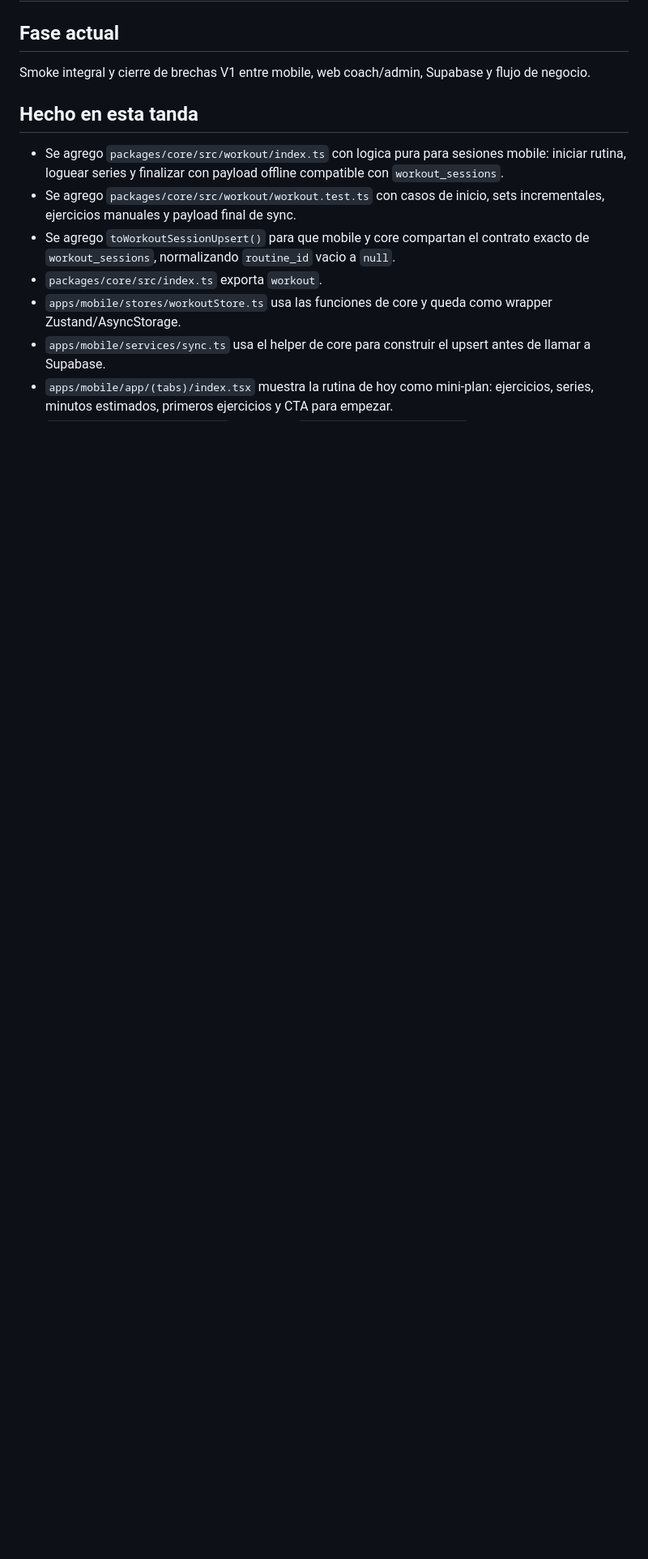
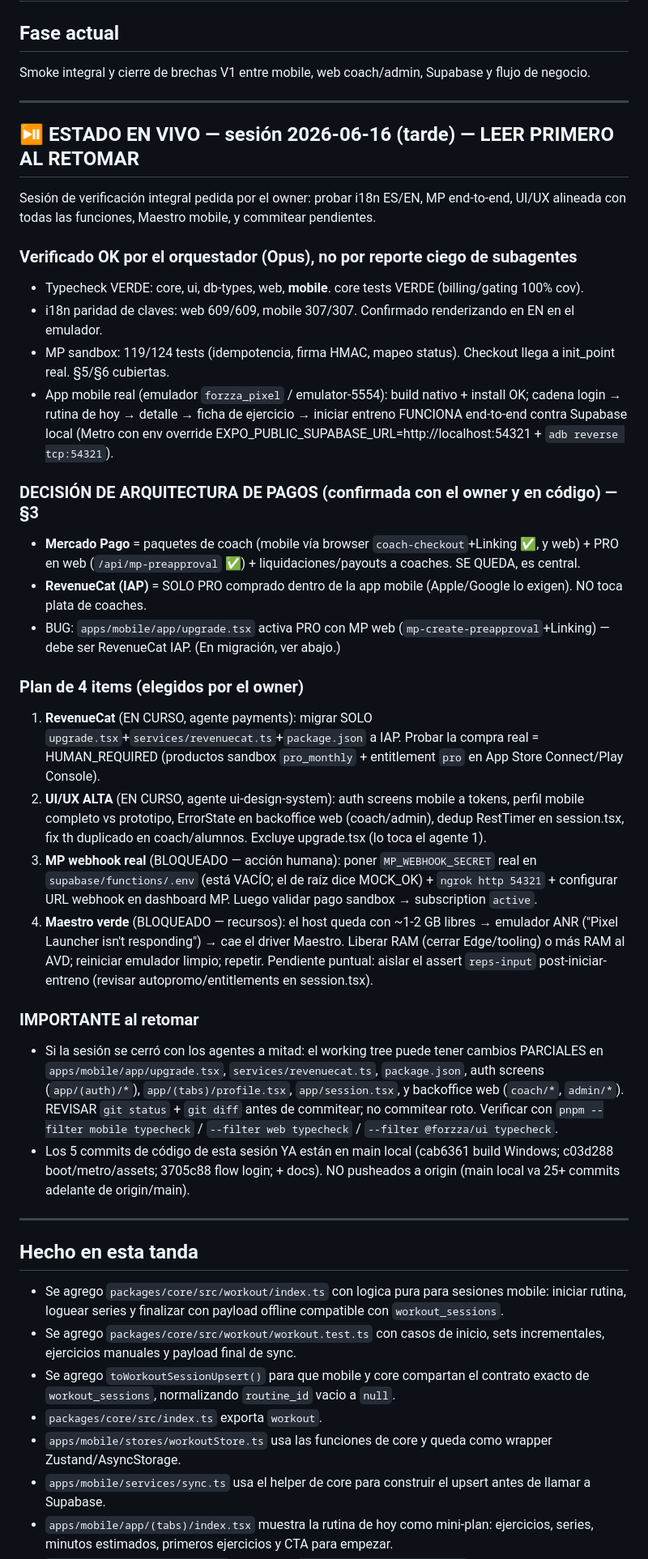
Before and after one commit to facundoluism/forzza, a Markdown page: docs/progress/HANDOFF.md, the part around the change. Shown at 81% size. GitHub-like rendering; blank space fills up the shorter version.

Commit message:
docs(handoff): estado en vivo sesión verificación integral + plan de 4 items
Documenta para retomar si se cierra la sesión: qué quedó verde (verificado por
orquestador), decisión de arquitectura de pagos §3 (MP=coaches+PRO web; RevenueCat=PRO
mobile), y los 4 items en curso/bloqueados (RevenueCat, UI/UX ALTA, MP webhook, Maestro)
con sus blockers y pasos de resume. Aviso de posibles cambios parciales de agentes en vuelo.

Co-Authored-By: Claude Opus 4.8 (1M context) <noreply@anthropic.com>

```diff
--- a/docs/progress/HANDOFF.md
+++ b/docs/progress/HANDOFF.md
@@ -3,6 +3,42 @@
 ## Fase actual
 
 Smoke integral y cierre de brechas V1 entre mobile, web coach/admin, Supabase y flujo de negocio.
+
+---
+
+## ⏯️ ESTADO EN VIVO — sesión 2026-06-16 (tarde) — LEER PRIMERO AL RETOMAR
+
+Sesión de verificación integral pedida por el owner: probar i18n ES/EN, MP end-to-end,
+UI/UX alineada con todas las funciones, Maestro mobile, y commitear pendientes.
+
+### Verificado OK por el orquestador (Opus), no por reporte ciego de subagentes
+- Typecheck VERDE: core, ui, db-types, web, **mobile**. core tests VERDE (billing/gating 100% cov).
+- i18n paridad de claves: web 609/609, mobile 307/307. Confirmado renderizando en EN en el emulador.
+- MP sandbox: 119/124 tests (idempotencia, firma HMAC, mapeo status). Checkout llega a init_point real. §5/§6 cubiertas.
+- App mobile real (emulador `forzza_pixel` / emulator-5554): build nativo + install OK; cadena
+  login → rutina de hoy → detalle → ficha de ejercicio → iniciar entreno FUNCIONA end-to-end
+  contra Supabase local (Metro con env override EXPO_PUBLIC_SUPABASE_URL=http://localhost:54321 + `adb reverse tcp:54321`).
+
+### DECISIÓN DE ARQUITECTURA DE PAGOS (confirmada con el owner y en código) — §3
+- **Mercado Pago** = paquetes de coach (mobile vía browser `coach-checkout`+Linking ✅, y web) + PRO en web (`/api/mp-preapproval` ✅) + liquidaciones/payouts a coaches. SE QUEDA, es central.
+- **RevenueCat (IAP)** = SOLO PRO comprado dentro de la app mobile (Apple/Google lo exigen). NO toca plata de coaches.
+- BUG: `apps/mobile/app/upgrade.tsx` activa PRO con MP web (`mp-create-preapproval`+Linking) — debe ser RevenueCat IAP. (En migración, ver abajo.)
+
+### Plan de 4 items (elegidos por el owner)
+1. **RevenueCat** (EN CURSO, agente payments): migrar SOLO `upgrade.tsx`+`services/revenuecat.ts`+`package.json` a IAP. Probar la compra real = HUMAN_REQUIRED (productos sandbox `pro_monthly` + entitlement `pro` en App Store Connect/Play Console).
+2. **UI/UX ALTA** (EN CURSO, agente ui-design-system): auth screens mobile a tokens, perfil mobile completo vs prototipo, ErrorState en backoffice web (coach/admin), dedup RestTimer en session.tsx, fix th duplicado en coach/alumnos. Excluye upgrade.tsx (lo toca el agente 1).
+3. **MP webhook real** (BLOQUEADO — acción humana): poner `MP_WEBHOOK_SECRET` real en `supabase/functions/.env` (está VACÍO; el de raíz dice MOCK_OK) + `ngrok http 54321` + configurar URL webhook en dashboard MP. Luego validar pago sandbox → subscription `active`.
+4. **Maestro verde** (BLOQUEADO — recursos): el host queda con ~1-2 GB libres → emulador ANR ("Pixel Launcher isn't responding") → cae el driver Maestro. Liberar RAM (cerrar Edge/tooling) o más RAM al AVD; reiniciar emulador limpio; repetir. Pendiente puntual: aislar el assert `reps-input` post-iniciar-entreno (revisar autopromo/entitlements en session.tsx).
+
+### IMPORTANTE al retomar
+- Si la sesión se cerró con los agentes a mitad: el working tree puede tener cambios PARCIALES en
+  `apps/mobile/app/upgrade.tsx`, `services/revenuecat.ts`, `package.json`, auth screens
+  (`app/(auth)/*`), `app/(tabs)/profile.tsx`, `app/session.tsx`, y backoffice web
+  (`coach/*`, `admin/*`). REVISAR `git status` + `git diff` antes de commitear; no commitear roto.
+  Verificar con `pnpm --filter mobile typecheck` / `--filter web typecheck` / `--filter @forzza/ui typecheck`.
+- Los 5 commits de código de esta sesión YA están en main local (cab6361 build Windows; c03d288 boot/metro/assets; 3705c88 flow login; + docs). NO pusheados a origin (main local va 25+ commits adelante de origin/main).
+
+---
 
 ## Hecho en esta tanda
 
```
